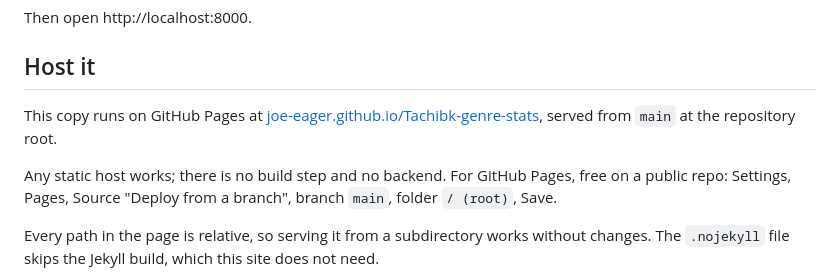
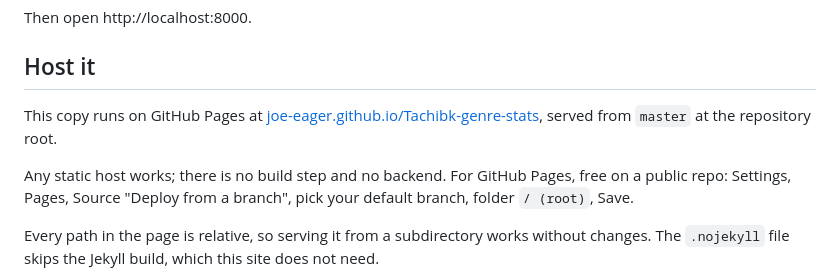
Before and after one commit to Joe-Eager/Tachibk-genre-stats, a Markdown page: README.md, the part around the change. GitHub-like rendering.

Commit message:
Correct the Pages branch in the README
Co-Authored-By: Claude Opus 5 (1M context) <noreply@anthropic.com>

```diff
--- a/README.md
+++ b/README.md
@@ -24,11 +24,11 @@ Then open http://localhost:8000.
 
 This copy runs on GitHub Pages at
 [joe-eager.github.io/Tachibk-genre-stats](https://joe-eager.github.io/Tachibk-genre-stats/),
-served from `main` at the repository root.
+served from `master` at the repository root.
 
 Any static host works; there is no build step and no backend. For GitHub Pages,
-free on a public repo: Settings, Pages, Source "Deploy from a branch", branch
-`main`, folder `/ (root)`, Save.
+free on a public repo: Settings, Pages, Source "Deploy from a branch", pick your
+default branch, folder `/ (root)`, Save.
 
 Every path in the page is relative, so serving it from a subdirectory works
 without changes. The `.nojekyll` file skips the Jekyll build, which this site
```
